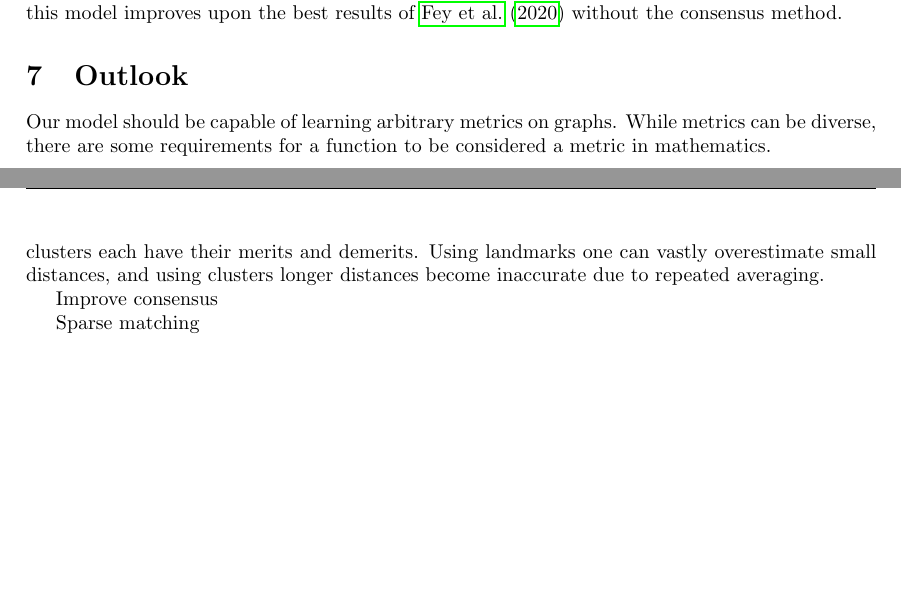
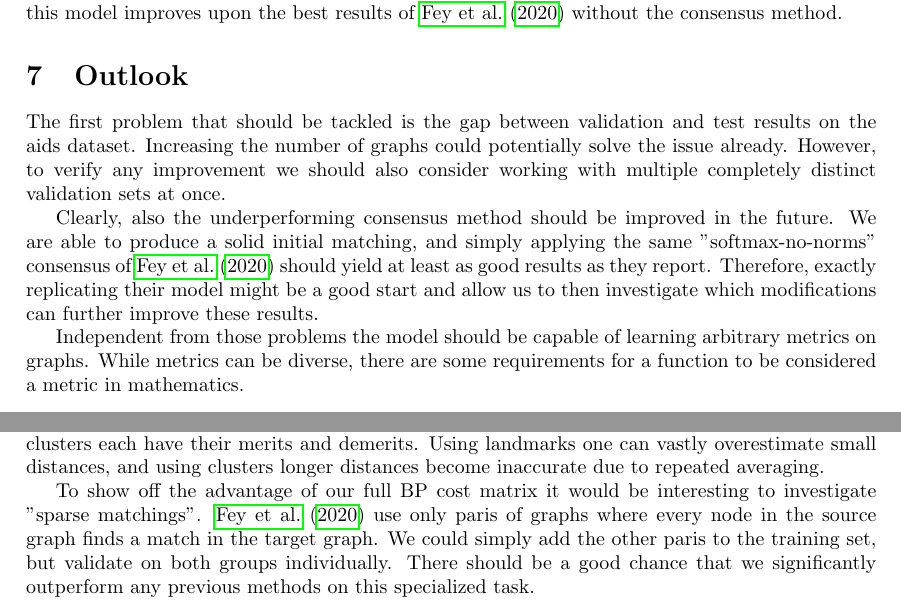
Before and after one commit to johannespitz/LearningGraphDistances, a LaTeX paper (report.tex, which reads 05_outlook.tex): two parts of pages 9 and 10 of 15, joined at a grey line, cut so that both start at the same text, the shorter picture padded with empty space. Compiled offline with pdfLaTeX.

Commit message:
Finish outlook

```diff
--- a/05_outlook.tex
+++ b/05_outlook.tex
@@ -1,6 +1,10 @@
 \section{Outlook}
 
-Our model should be capable of learning arbitrary metrics on graphs. While metrics can be diverse, there are some requirements for a function to be considered a metric in mathematics.
+The first problem that should be tackled is the gap between validation and test results on the aids dataset. Increasing the number of graphs could potentially solve the issue already. However, to verify any improvement we should also consider working with multiple completely distinct validation sets at once.
+
+Clearly, also the underperforming consensus method should be improved in the future. We are able to produce a solid initial matching, and simply applying the same "softmax-no-norms" consensus of \cite{fey2020_update} should yield at least as good results as they report. Therefore, exactly replicating their model might be a good start and allow us to then investigate which modifications can further improve these results.
+
+Independent from those problems the model should be capable of learning arbitrary metrics on graphs. While metrics can be diverse, there are some requirements for a function to be considered a metric in mathematics.
 \begin{itemize}
     \itemsep0em
     \item $d(x,y) \ge 0$ non-negativity
@@ -12,8 +16,4 @@ We already ensured non-negativity, and symmetry, but it would certainly be inter
 
 A different direction for further research is to speed up the current model. It seems inevitable that the whole process is quadratic in the number of nodes due to the use of the cost matrix $C \in \mathbb{R}^{N \times N}$. However, we might be able to achieve linear run time by using the nystr{\"{o}}m method or multiscale matching. \cite{nytrom2019} show that using the nystr{\"{o}}m method and sinkhorn scaling one can accurately approximate the sinkhorn distance without ever computing the full cost matrix. The nystrom method is based on a set of landmarks that is then used to speed up matching. Similarly multiscale matching uses clusters of nodes that are then matched with each other (\citealp{}??). One problem with both approaches is that they only produce the final distance and not an explicit matching, which would be required to apply Danskin's theorem for fast backpropagation. Therefore, the key for implementing both of these methods will be to find an efficient way to backpropagate the gradients. Ideally one would combine both approaches since landmarks and clusters each have their merits and demerits. Using landmarks one can vastly overestimate small distances, and using clusters longer distances become inaccurate due to repeated averaging.
 
-
-Improve consensus
-
-
-Sparse matching
+To show off the advantage of our full BP cost matrix it would be interesting to investigate "sparse matchings". \cite{fey2020_update} use only paris of graphs where every node in the source graph finds a match in the target graph. We could simply add the other paris to the training set, but validate on both groups individually. There should be a good chance that we significantly outperform any previous methods on this specialized task.
```
Also changed, not shown: 05_appendix.tex (+1 -1 lines).
